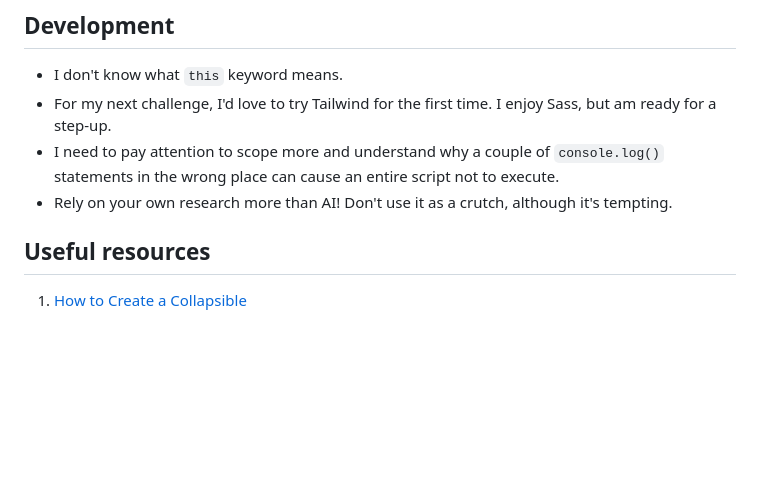
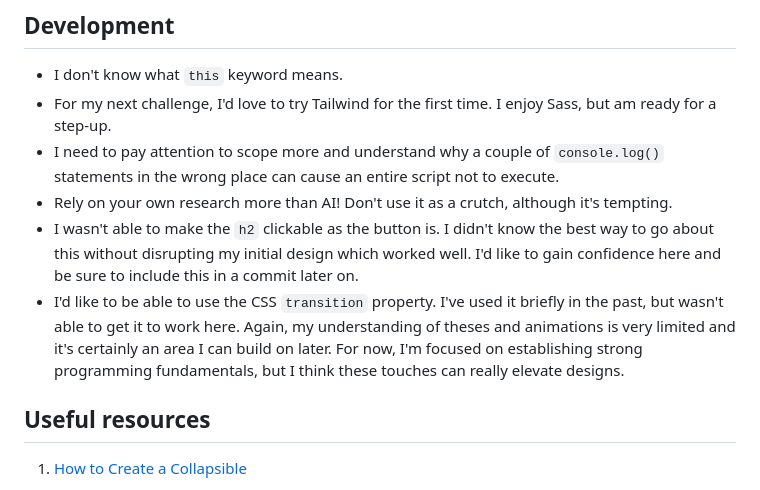
Before and after one commit to i000o/faq-accordion, a Markdown page: README.md, the part around the change. Drawn GitHub-style; blank space fills up the shorter version.

Commit message:
README update limited button click & no transitions

```diff
--- a/README.md
+++ b/README.md
@@ -65,6 +65,8 @@ Another thing to note, AI couldn't detect this! - It would only suggest me other
 - For my next challenge, I'd love to try Tailwind for the first time. I enjoy Sass, but am ready for a step-up.
 - I need to pay attention to scope more and understand why a couple of `console.log()` statements in the wrong place can cause an entire script not to execute.
 - Rely on your own research more than AI! Don't use it as a crutch, although it's tempting.
+- I wasn't able to make the `h2` clickable as the button is. I didn't know the best way to go about this without disrupting my initial design which worked well. I'd like to gain confidence here and be sure to include this in a commit later on.
+- I'd like to be able to use the CSS `transition` property. I've used it briefly in the past, but wasn't able to get it to work here. Again, my understanding of theses and animations is very limited and it's certainly an area I can build on later. For now, I'm focused on establishing strong programming fundamentals, but I think these touches can really elevate designs.
 
 ## Useful resources
 
```
